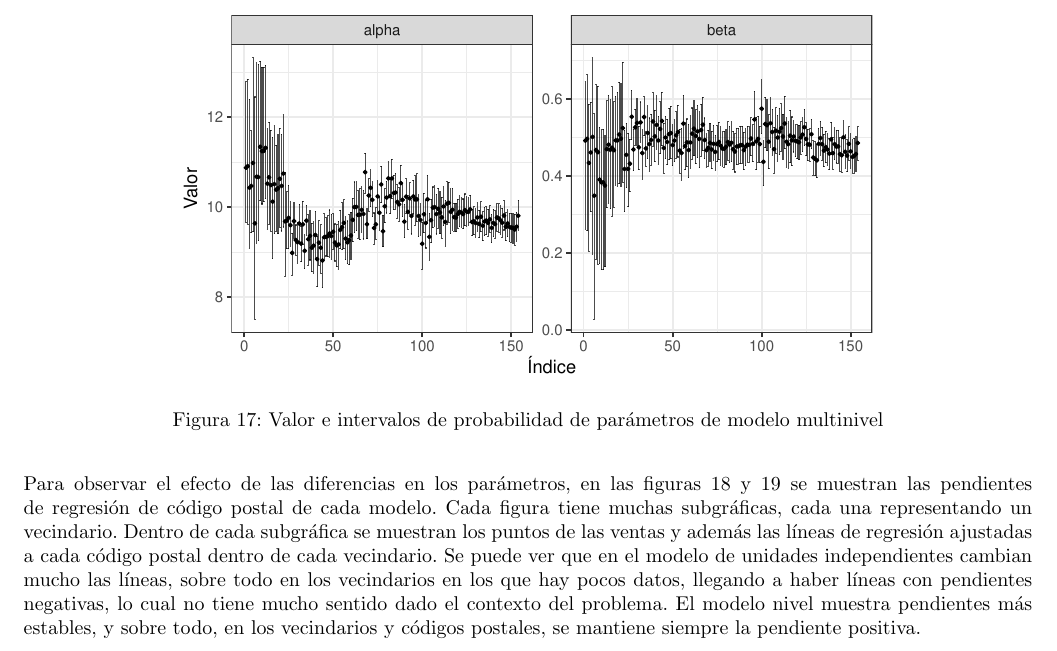
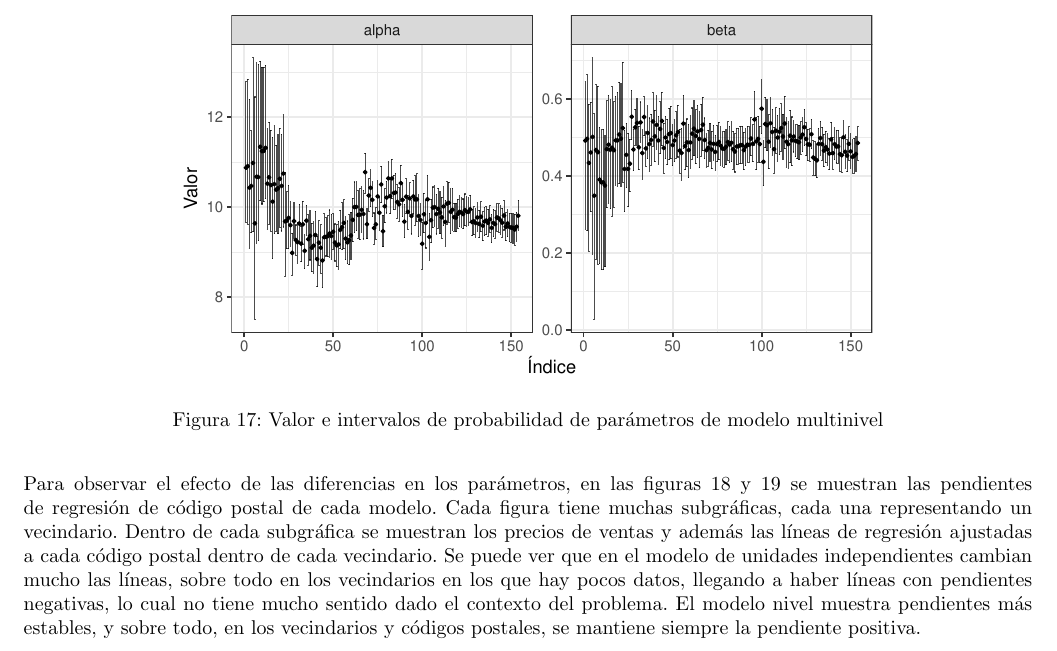
Before and after one commit to mariobecerra/GLM_final, a LaTeX document (reports/reporte_final/GLM_Becerra_Lopez.tex, which reads reports/reporte_final/sections/resultados.tex): part of page 13 of 23, cut so that both start at the same text. Compiled offline with pdfLaTeX.

Commit message:
Detallitos
Puntos de venta por precios de venta

```diff
--- a/reports/reporte_final/sections/resultados.tex
+++ b/reports/reporte_final/sections/resultados.tex
@@ -66,7 +66,7 @@ En las figuras \ref{fig:no_pooling_param_values} y \ref{fig:three_levels_param_v
     \label{fig:three_levels_param_values}
 \end{figure}
 
-Para observar el efecto de las diferencias en los parámetros, en las figuras \ref{fig:no_pooling_obs_vs_pred_train_by_neighborhood_zip_regression_lines} y \ref{fig:three_levels_obs_vs_pred_train_by_neighborhood_zip_regression_lines} se muestran las pendientes de regresión de código postal de cada modelo. Cada figura tiene muchas subgráficas, cada una representando un vecindario. Dentro de cada subgráfica se muestran los puntos de las ventas y además las líneas de regresión ajustadas a cada código postal dentro de cada vecindario. Se puede ver que en el modelo de unidades independientes cambian mucho las líneas, sobre todo en los vecindarios en los que hay pocos datos, llegando a haber líneas con pendientes negativas, lo cual no tiene mucho sentido dado el contexto del problema. El modelo nivel muestra pendientes más estables, y sobre todo, en los vecindarios y códigos postales, se mantiene siempre la pendiente positiva.
+Para observar el efecto de las diferencias en los parámetros, en las figuras \ref{fig:no_pooling_obs_vs_pred_train_by_neighborhood_zip_regression_lines} y \ref{fig:three_levels_obs_vs_pred_train_by_neighborhood_zip_regression_lines} se muestran las pendientes de regresión de código postal de cada modelo. Cada figura tiene muchas subgráficas, cada una representando un vecindario. Dentro de cada subgráfica se muestran los precios de ventas y además las líneas de regresión ajustadas a cada código postal dentro de cada vecindario. Se puede ver que en el modelo de unidades independientes cambian mucho las líneas, sobre todo en los vecindarios en los que hay pocos datos, llegando a haber líneas con pendientes negativas, lo cual no tiene mucho sentido dado el contexto del problema. El modelo nivel muestra pendientes más estables, y sobre todo, en los vecindarios y códigos postales, se mantiene siempre la pendiente positiva.
 
 \begin{figure}[H]
     \centering
```
